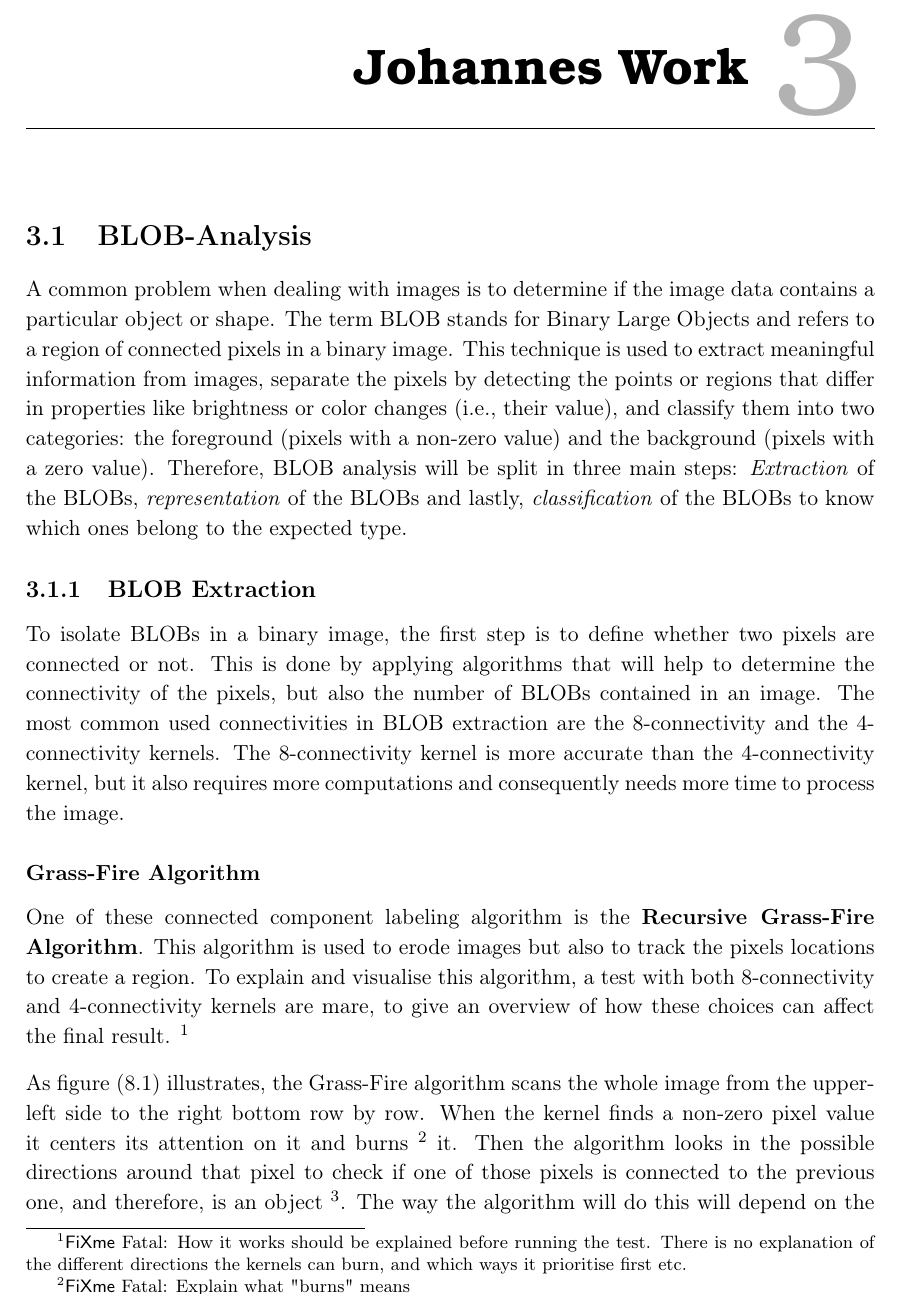
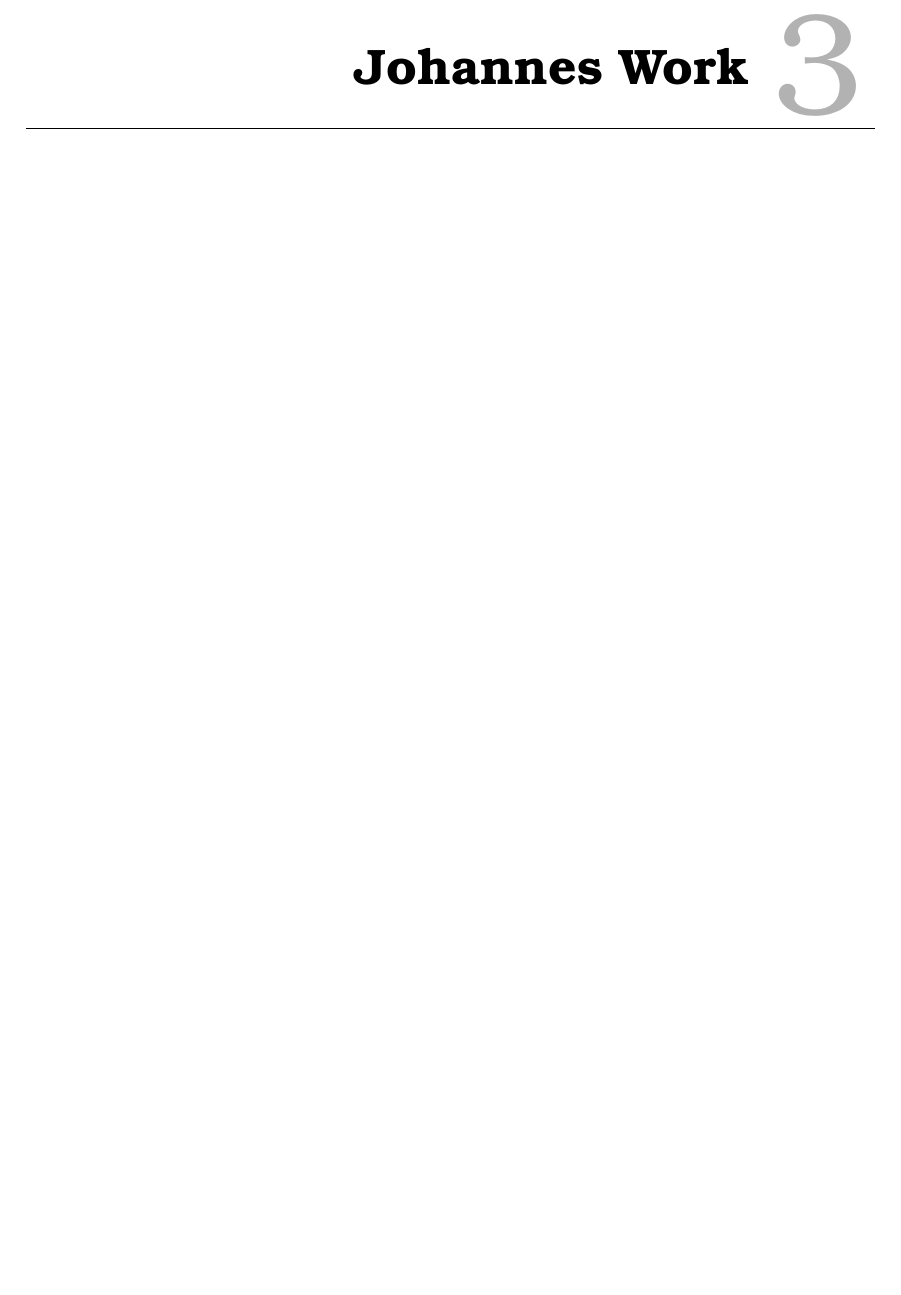
Before and after one commit to Wikzo/MagicCanvas_MedialogyP3_2012, a LaTeX thesis (Report/master.tex, which reads Report/johannes_work.tex): part of page 32 of 66 before the commit and part of page 32 of 64 after it, cut so that both start at the same text, the shorter picture padded with empty space. Compiled offline with pdfLaTeX.

Commit message:
Joe deleted from his workfile

```diff
--- a/Report/johannes_work.tex
+++ b/Report/johannes_work.tex
@@ -1,12 +1 @@
 \chapter{Johannes Work}
-\section{BLOB-Analysis}
-A common problem when dealing with images is to determine if the image data contains a particular object or shape. The term BLOB stands for Binary Large Objects and refers to a region of connected pixels in a binary image. This technique is used to extract meaningful information from images, separate the pixels by detecting the points or regions that differ in properties like brightness or color changes (i.e., their value), and classify them into two categories: the foreground (pixels with a non-zero value) and the background (pixels with a zero value).
-Therefore, BLOB analysis will be split in three main steps: \textit{Extraction} of the BLOBs, \textit{representation} of the BLOBs and lastly, \textit{classification} of the BLOBs to know which ones belong to the expected type.
-\subsection{BLOB Extraction}
-To isolate BLOBs in a binary image, the first step is to define whether two pixels are connected or not. This is done by applying algorithms that will help to determine the connectivity of the pixels, but also the number of BLOBs contained in an image. The most common used connectivities in BLOB extraction are the 8-connectivity and the 4-connectivity kernels. The 8-connectivity kernel is more accurate than the 4-connectivity kernel, but it also requires more computations and consequently needs more time to process the image.
-
-%% add picture here
-
-\subsubsection{Grass-Fire Algorithm}
-One of these connected component labeling algorithm is the \textbf{Recursive Grass-Fire Algorithm}. This algorithm is used to erode images but also to track the pixels locations to create a region.
-To explain and visualise this algorithm, a test with both 8-connectivity and 4-connectivity kernels are mare, to give an overview of how these choices can affect the final result. \fixme{How it works should be explained before running the test. There is no explanation of the different directions the kernels can burn, and which ways it prioritise first etc.}
@@ -18,4 +1,0 @@ To explain and visualise this algorithm, a test with both 8-connectivity and 4-c
-\label{fig:8connecK}
-\end{figure}
-
-As figure \eqref{fig:8connecK} illustrates, the Grass-Fire algorithm scans the whole image from the upper-left side to the right bottom row by row. When the kernel finds a non-zero pixel value it centers its attention on it and burns \fixme{Explain what "burns" means} it. Then the algorithm looks in the possible directions around that pixel to check if one of those pixels is connected to the previous one, and therefore, is an object \fixme{Isn't a single pixel an object as well?}. The way the algorithm will do this will depend on the connectivity used (for a 8-connectivity kernel, the algorithm will look into 8 directions, but for the 4-connectivity kernel, the algorithm will look in just 4 directions).
```
Also changed, not shown: Report/johannes_work.tex (19 more changed lines).
